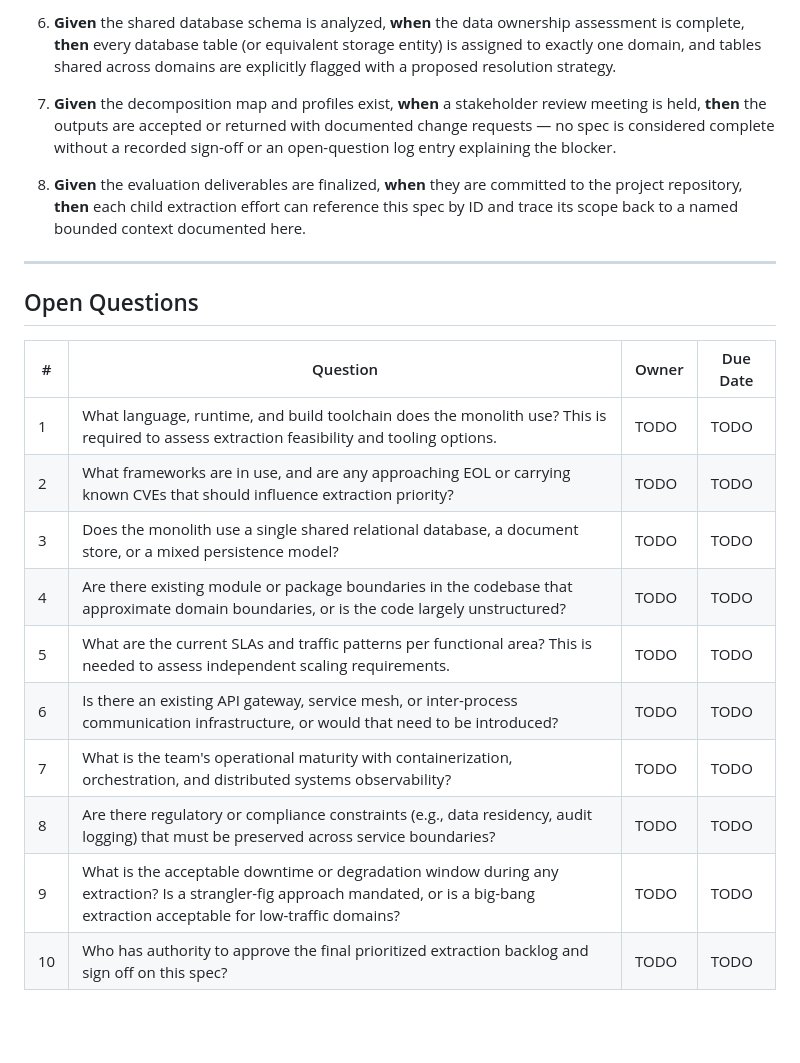
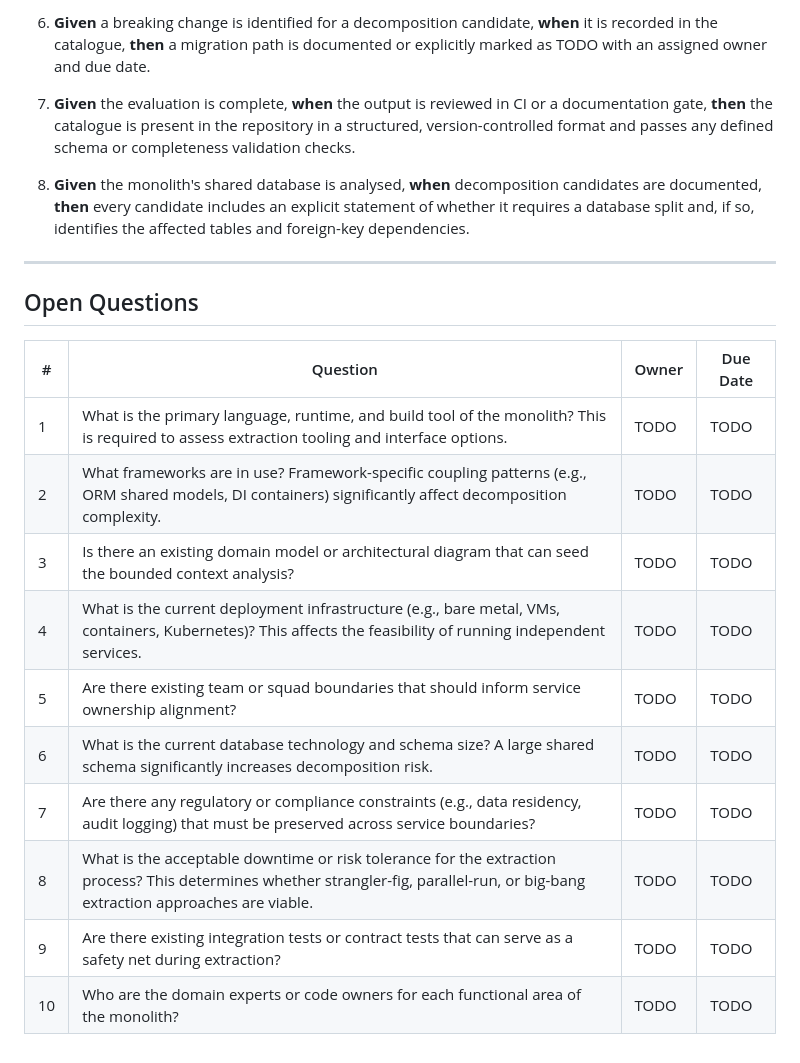
Before and after one commit to XI3135-RishuJindal/Test_Op_SpecToCode1, a Markdown page: specs/evaluate-and-document-monolith-decomposition-opportunities-into-microservices/spec.md, the part around one of its changes. Rendered like a GitHub page; blank space fills up the shorter version.

```diff
--- a/specs/evaluate-and-document-monolith-decomposition-opportunities-into-microservices/spec.md
+++ b/specs/evaluate-and-document-monolith-decomposition-opportunities-into-microservices/spec.md
@@ -87,9 +108,9 @@ This spec covers the **evaluation phase only**. No runtime breaking changes are
 
-6. **Given** the shared database schema is analyzed, **when** the data ownership assessment is complete, **then** every database table (or equivalent storage entity) is assigned to exactly one domain, and tables shared across domains are explicitly flagged with a proposed resolution strategy.
+6. **Given** a breaking change is identified for a decomposition candidate, **when** it is recorded in the catalogue, **then** a migration path is documented or explicitly marked as TODO with an assigned owner and due date.
 
-7. **Given** the decomposition map and profiles exist, **when** a stakeholder review meeting is held, **then** the outputs are accepted or returned with documented change requests — no spec is considered complete without a recorded sign-off or an open-question log entry explaining the blocker.
+7. **Given** the evaluation is complete, **when** the output is reviewed in CI or a documentation gate, **then** the catalogue is present in the repository in a structured, version-controlled format and passes any defined schema or completeness validation checks.
 
-8. **Given** the evaluation deliverables are finalized, **when** they are committed to the project repository, **then** each child extraction effort can reference this spec by ID and trace its scope back to a named bounded context documented here.
+8. **Given** the monolith's shared database is analysed, **when** decomposition candidates are documented, **then** every candidate includes an explicit statement of whether it requires a database split and, if so, identifies the affected tables and foreign-key dependencies.
 
 ---
 
@@ -97,13 +118,13 @@ This spec covers the **evaluation phase only**. No runtime breaking changes are
 
 | # | Question | Owner | Due Date |
 |---|---|---|---|
-| 1 | What language, runtime, and build toolchain does the monolith use? This is required to assess extraction feasibility and tooling options. | TODO | TODO |
-| 2 | What frameworks are in use, and are any approaching EOL or carrying known CVEs that should influence extraction priority? | TODO | TODO |
-| 3 | Does the monolith use a single shared relational database, a document store, or a mixed persistence model? | TODO | TODO |
-| 4 | Are there existing module or package boundaries in the codebase that approximate domain boundaries, or is the code largely unstructured? | TODO | TODO |
-| 5 | What are the current SLAs and traffic patterns per functional area? This is needed to assess independent scaling requirements. | TODO | TODO |
-| 6 | Is there an existing API gateway, service mesh, or inter-process communication infrastructure, or would that need to be introduced? | TODO | TODO |
-| 7 | What is the team's operational maturity with containerization, orchestration, and distributed systems observability? | TODO | TODO |
-| 8 | Are there regulatory or compliance constraints (e.g., data residency, audit logging) that must be preserved across service boundaries? | TODO | TODO |
-| 9 | What is the acceptable downtime or degradation window during any extraction? Is a strangler-fig approach mandated, or is a big-bang extraction acceptable for low-traffic domains? | TODO | TODO |
-| 10 | Who has authority to approve the final prioritized extraction backlog and sign off on this spec? | TODO | TODO |
+| 1 | What is the primary language, runtime, and build tool of the monolith? This is required to assess extraction tooling and interface options. | TODO | TODO |
+| 2 | What frameworks are in use? Framework-specific coupling patterns (e.g., ORM shared models, DI containers) significantly affect decomposition complexity. | TODO | TODO |
+| 3 | Is there an existing domain model or architectural diagram that can seed the bounded context analysis? | TODO | TODO |
+| 4 | What is the current deployment infrastructure (e.g., bare metal, VMs, containers, Kubernetes)? This affects the feasibility of running independent services. | TODO | TODO |
+| 5 | Are there existing team or squad boundaries that should inform service ownership alignment? | TODO | TODO |
+| 6 | What is the current database technology and schema size? A large shared schema significantly increases decomposition risk. | TODO | TODO |
+| 7 | Are there any regulatory or compliance constraints (e.g., data residency, audit logging) that must be preserved across service boundaries? | TODO | TODO |
+| 8 | What is the acceptable downtime or risk tolerance for the extraction process? This determines whether strangler-fig, parallel-run, or big-bang extraction approaches are viable. | TODO | TODO |
+| 9 | Are there existing integration tests or contract tests that can serve as a safety net during extraction? | TODO | TODO |
+| 10 | Who are the domain experts or code owners for each functional area of the monolith? | TODO | TODO |
```
Also changed, not shown: other parts of specs/evaluate-and-document-monolith-decomposition-opportunities-into-microservices/spec.md (+66 -45 lines).
